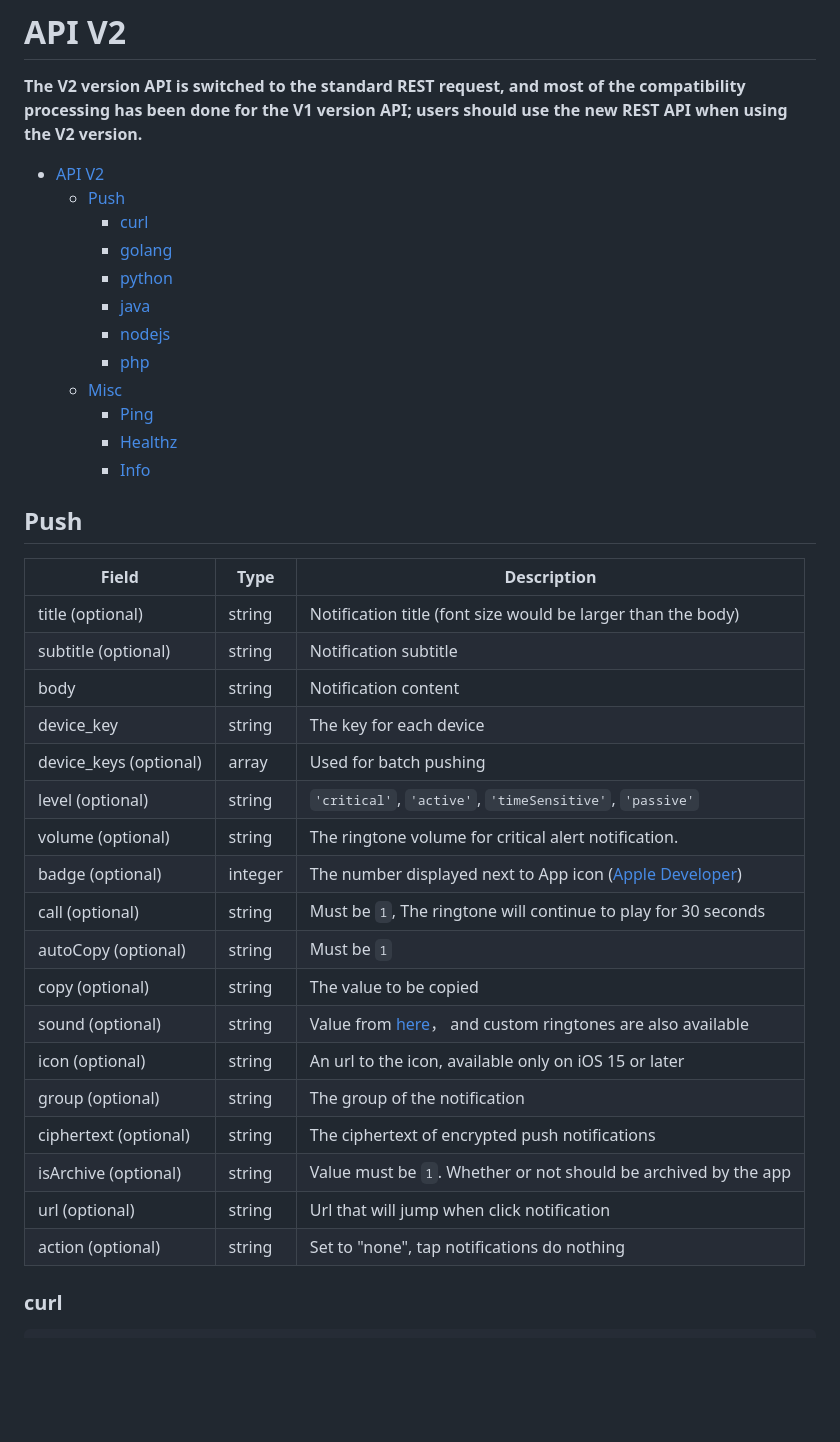
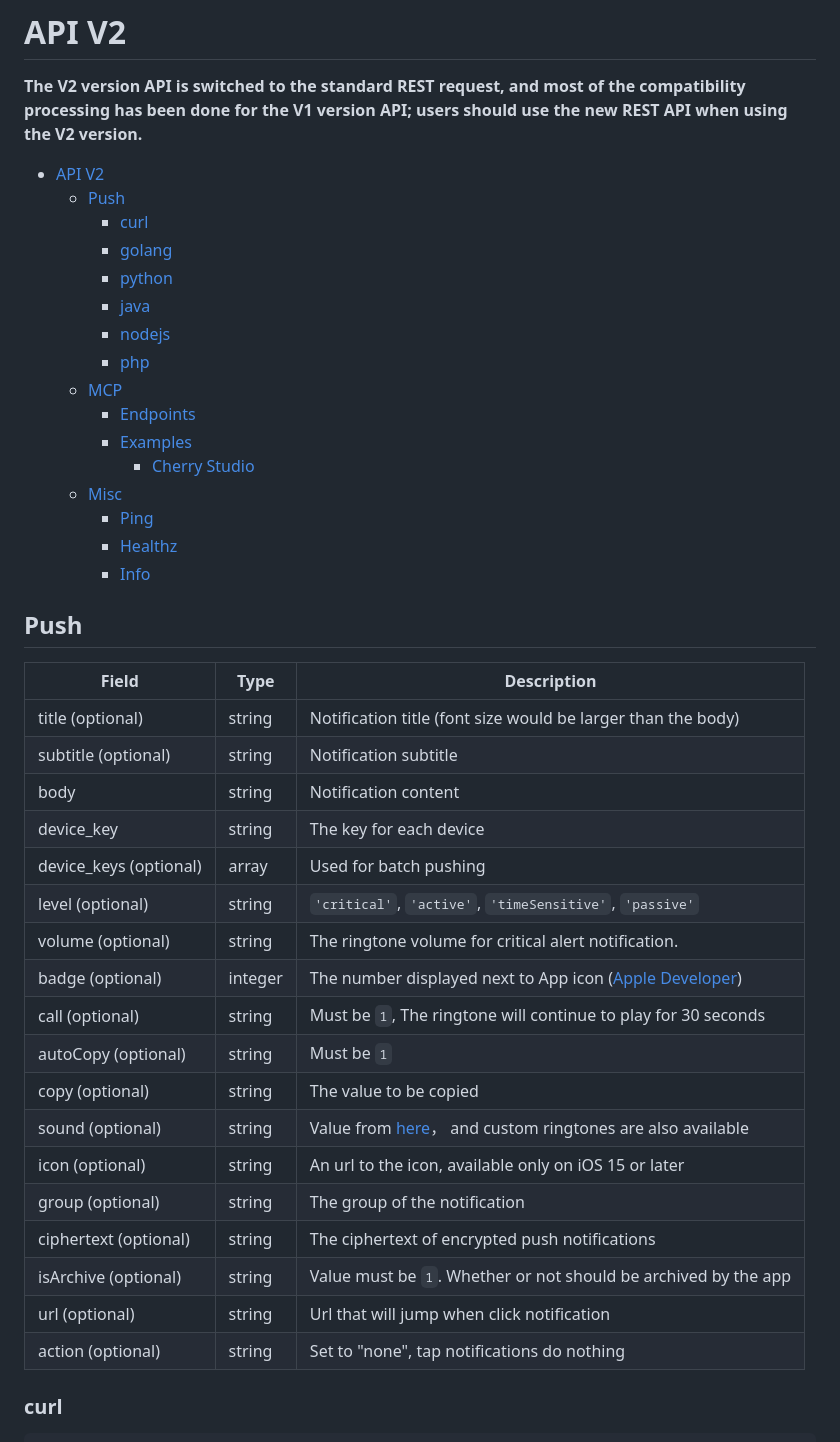
Before and after one commit to Finb/bark-server, a Markdown page: docs/API_V2.md, the part around the change printed below. Drawn GitHub-style; blank space fills up the shorter version.

Commit message:
docs: add MCP config examples to API docs

```diff
--- a/docs/API_V2.md
+++ b/docs/API_V2.md
@@ -5,40 +5,44 @@ processing has been done for the V1 version API; users should use the new REST A
 the V2 version.**
 
 - [API V2](#api-v2)
-    * [Push](#push)
-        + [curl](#curl)
-        + [golang](#golang)
-        + [python](#python)
-        + [java](#java)
-        + [nodejs](#nodejs)
-        + [php](#php)
-    * [Misc](#misc)
-        + [Ping](#ping)
-        + [Healthz](#healthz)
-        + [Info](#info)
+  - [Push](#push)
+    - [curl](#curl)
+    - [golang](#golang)
+    - [python](#python)
+    - [java](#java)
+    - [nodejs](#nodejs)
+    - [php](#php)
+  - [MCP](#mcp)
+    - [Endpoints](#endpoints)
+    - [Examples](#examples)
+      - [Cherry Studio](#cherry-studio)
+  - [Misc](#misc)
+    - [Ping](#ping)
+    - [Healthz](#healthz)
+    - [Info](#info)
 
 ## Push
 
-| Field | Type | Description |
-| ----- | ---- | ----------- |
-| title (optional) | string | Notification title (font size would be larger than the body) |
-| subtitle (optional) | string | Notification subtitle |
-| body  | string | Notification content |
-| device_key | string | The key for each device |
-| device_keys (optional) | array | Used for batch pushing |
-| level (optional) | string | `'critical'`, `'active'`, `'timeSensitive'`, `'passive'` |
-| volume (optional) | string | The ringtone volume for critical alert notification. |
-| badge (optional) | integer | The number displayed next to App icon ([Apple Developer](https://developer.apple.com/documentation/usernotifications/unnotificationcontent/1649864-badge)) |
-| call (optional) | string | Must be `1`, The ringtone will continue to play for 30 seconds |
-| autoCopy (optional) | string | Must be `1` |
-| copy (optional) | string |  The value to be copied |
-| sound (optional) | string | Value from [here](https://github.com/Finb/Bark/tree/master/Sounds)， and custom ringtones are also available |
-| icon (optional) | string | An url to the icon, available only on iOS 15 or later |
-| group (optional) | string | The group of the notification |
-| ciphertext (optional) | string | The ciphertext of encrypted push notifications |
-| isArchive (optional) | string | Value must be `1`. Whether or not should be archived by the app |
-| url (optional) | string | Url that will jump when click notification |
-| action (optional) | string | Set to "none", tap notifications do nothing |
+| Field                  | Type    | Description                                                                                                                                                |
+| ---------------------- | ------- | ---------------------------------------------------------------------------------------------------------------------------------------------------------- |
+| title (optional)       | string  | Notification title (font size would be larger than the body)                                                                                               |
+| subtitle (optional)    | string  | Notification subtitle                                                                                                                                      |
+| body                   | string  | Notification content                                                                                                                                       |
+| device_key             | string  | The key for each device                                                                                                                                    |
+| device_keys (optional) | array   | Used for batch pushing                                                                                                                                     |
+| level (optional)       | string  | `'critical'`, `'active'`, `'timeSensitive'`, `'passive'`                                                                                                   |
+| volume (optional)      | string  | The ringtone volume for critical alert notification.                                                                                                       |
+| badge (optional)       | integer | The number displayed next to App icon ([Apple Developer](https://developer.apple.com/documentation/usernotifications/unnotificationcontent/1649864-badge)) |
+| call (optional)        | string  | Must be `1`, The ringtone will continue to play for 30 seconds                                                                                             |
+| autoCopy (optional)    | string  | Must be `1`                                                                                                                                                |
+| copy (optional)        | string  | The value to be copied                                                                                                                                     |
+| sound (optional)       | string  | Value from [here](https://github.com/Finb/Bark/tree/master/Sounds)， and custom ringtones are also available                                               |
+| icon (optional)        | string  | An url to the icon, available only on iOS 15 or later                                                                                                      |
+| group (optional)       | string  | The group of the notification                                                                                                                              |
+| ciphertext (optional)  | string  | The ciphertext of encrypted push notifications                                                                                                             |
+| isArchive (optional)   | string  | Value must be `1`. Whether or not should be archived by the app                                                                                            |
+| url (optional)         | string  | Url that will jump when click notification                                                                                                                 |
+| action (optional)      | string  | Set to "none", tap notifications do nothing                                                                                                                |
 
 ### curl
 
```
Also changed, not shown: other parts of docs/API_V2.md (+41 -0 lines).
